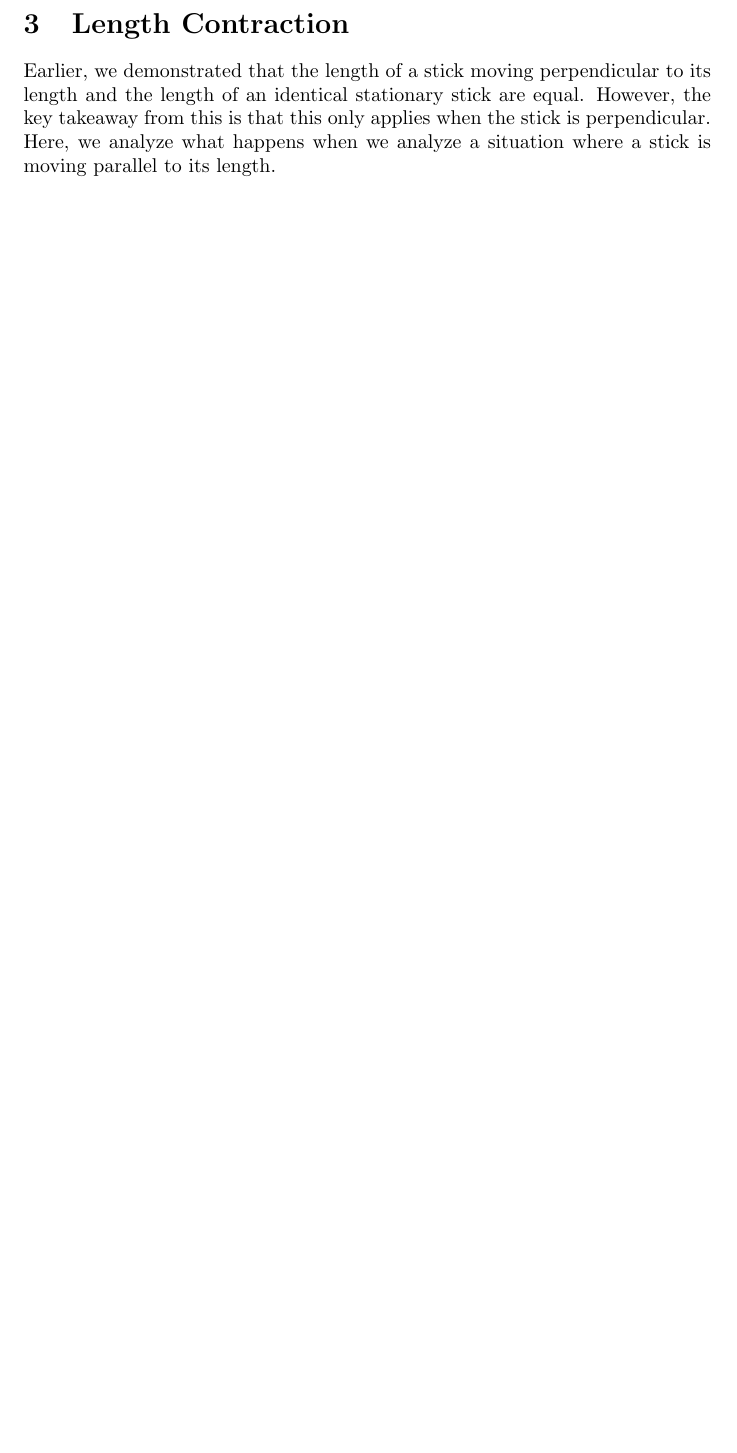
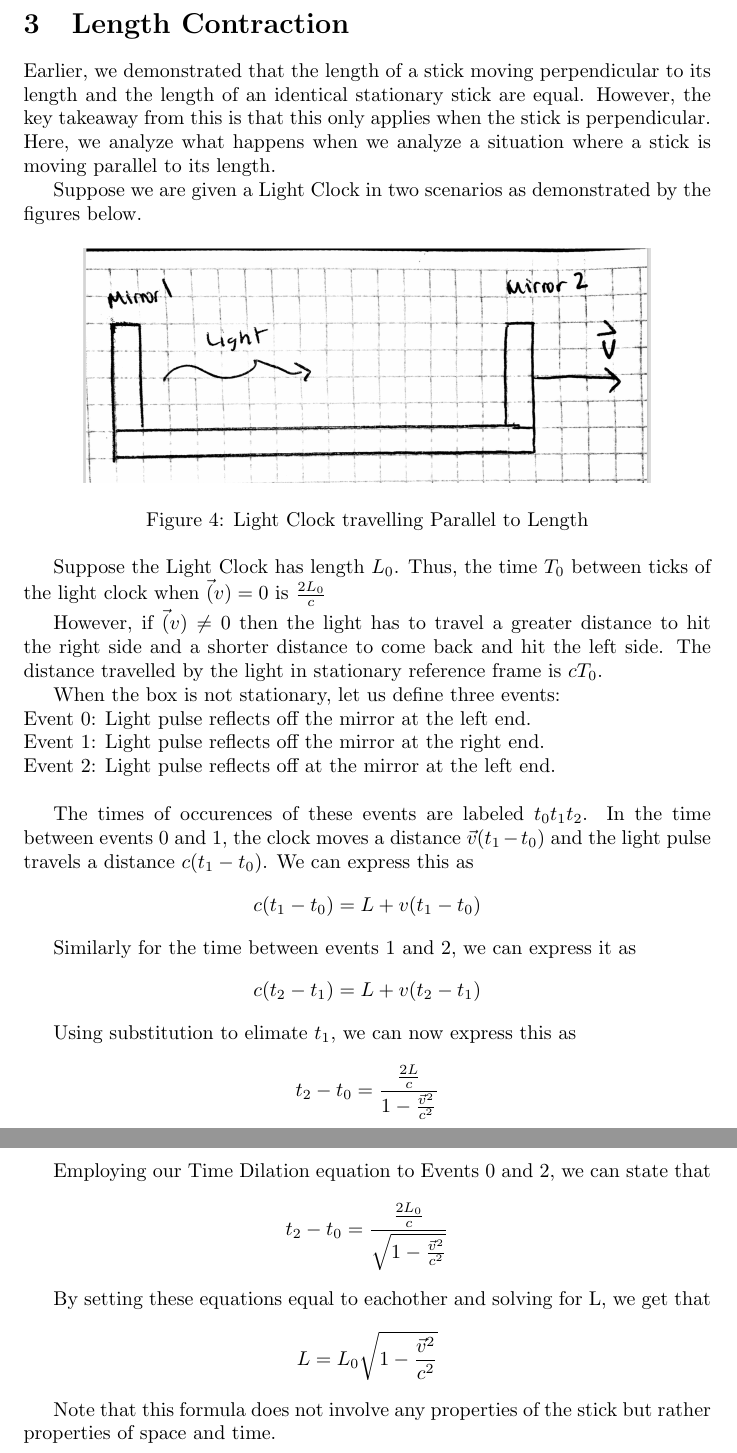
Before and after one commit to SishaarRao/Special-Relativity, a LaTeX document (latex/test.tex): part of page 6 of 6 before the commit and two parts of pages 6 and 7 of 7 after it, the two joined at a grey line, cut so that both start at the same text, the shorter picture padded with empty space. Compiled offline with pdfLaTeX.

Commit message:
length contraction

```diff
--- a/latex/test.tex
+++ b/latex/test.tex
@@ -89,4 +89,51 @@ In the reference frame where the clocks are both moving, the light pulse exposes
 \section{Length Contraction}
 
 Earlier, we demonstrated that the length of a stick moving perpendicular to its length and the length of an identical stationary stick are equal. However, the key takeaway from this is that this only applies when the stick is perpendicular. Here, we analyze what happens when we analyze a situation where a stick is moving parallel to its length.
+
+Suppose we are given a Light Clock in two scenarios as demonstrated by the figures below.
+\begin{figure}[!htb]
+  \centering
+  \includegraphics[width=100mm]{lengthcontraction1}\par
+  \caption{Light Clock travelling Parallel to Length}
+\end{figure}
+
+Suppose the Light Clock has length \(L_0\). Thus, the time \(T_0\) between ticks of the light clock when \(\vec(v) = 0\) is \(\frac{2L_0}{c}\)
+
+However, if  \(\vec(v) \neq 0\) then the light has to travel a greater distance to hit the right side and a shorter distance to come back and hit the left side. The distance travelled by the light in stationary reference frame is \(cT_0\).
+
+When the box is not stationary, let us define three events:\newline
+Event 0: Light pulse reflects off the mirror at the left end.\newline
+Event 1: Light pulse reflects off the mirror at the right end.\newline
+Event 2: Light pulse reflects off at the mirror at the left end.\newline
+
+The times of occurences of these events are labeled \(t_0 t_1 t_2\). In the time between events 0 and 1, the clock moves a distance \(\vec{v}(t_1 - t_0)\) and the light pulse travels a distance \(c(t_1 - t_0)\). We can express this as
+\[
+  c(t_1 - t_0) = L + v(t_1 - t_0)
+\]
+
+Similarly for the time between events 1 and 2, we can express it as
+\[
+  c(t_2 - t_1) = L + v(t_2 - t_1)
+\]
+
+Using substitution to elimate \(t_1\), we can now express this as
+\[
+  t_2 - t_0 = \frac{\frac{2L}{c}}{1 - \frac{\vec{v}^2}{c^2}}
+\]
+
+Employing our Time Dilation equation to Events 0 and 2, we can state that
+\[
+  t_2 - t_0 = \frac{\frac{2L_0}{c}}{\sqrt{1 - \frac{\vec{v}^2}{c^2}}}
+\]
+
+By setting these equations equal to eachother and solving for L, we get that
+
+\[
+  L = L_0\sqrt{1 - \frac{\vec{v}^2}{c^2}}
+\]
+
+Note that this formula does not involve any properties of the stick but rather properties of space and time.
+
+\newpage
+
 \end{document}
```
Also changed, not shown: latex/test.pdf, 2 other files.
